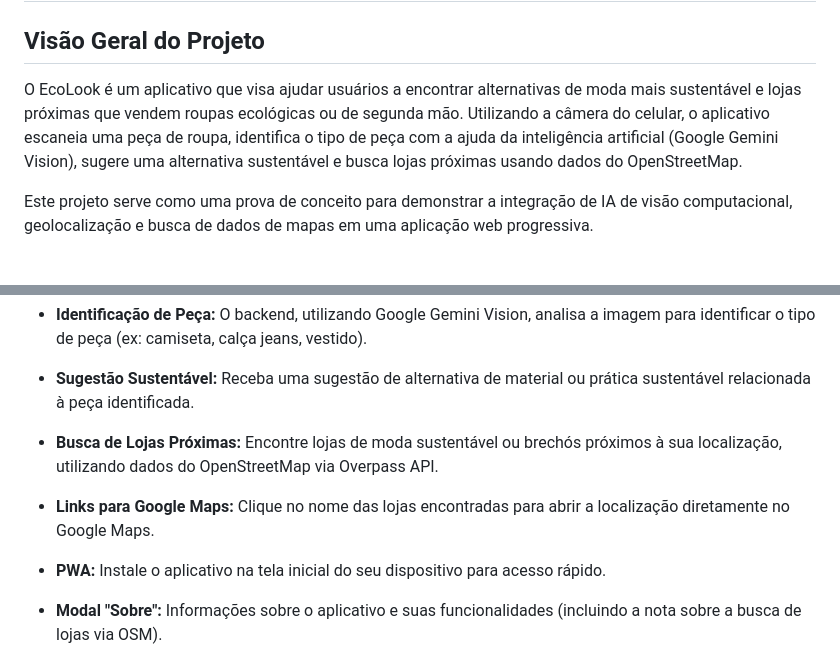
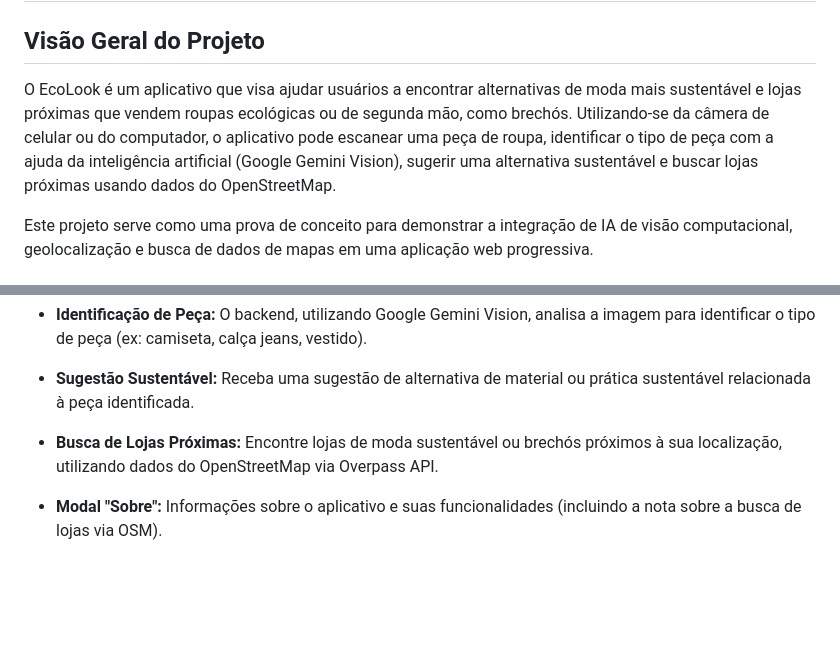
Before and after one commit to RNTrybusy/ecolook-app, a Markdown page: README.md, 2 parts joined by grey strips. Drawn GitHub-style; blank space fills up the shorter version.

Commit message:
Edições no readme.

```diff
--- a/README.md
+++ b/README.md
@@ -2,7 +2,7 @@
 
 ## Visão Geral do Projeto
 
-O EcoLook é um aplicativo que visa ajudar usuários a encontrar alternativas de moda mais sustentável e lojas próximas que vendem roupas ecológicas ou de segunda mão. Utilizando a câmera do celular, o aplicativo escaneia uma peça de roupa, identifica o tipo de peça com a ajuda da inteligência artificial (Google Gemini Vision), sugere uma alternativa sustentável e busca lojas próximas usando dados do OpenStreetMap.
+O EcoLook é um aplicativo que visa ajudar usuários a encontrar alternativas de moda mais sustentável e lojas próximas que vendem roupas ecológicas ou de segunda mão, como brechós. Utilizando-se da câmera de celular ou do computador, o aplicativo pode escanear uma peça de roupa, identificar o tipo de peça com a ajuda da inteligência artificial (Google Gemini Vision), sugerir uma alternativa sustentável e buscar lojas próximas usando dados do OpenStreetMap.
 
 Este projeto serve como uma prova de conceito para demonstrar a integração de IA de visão computacional, geolocalização e busca de dados de mapas em uma aplicação web progressiva.
 
@@ -15,10 +15,6 @@ Este projeto serve como uma prova de conceito para demonstrar a integração de
 - **Sugestão Sustentável:** Receba uma sugestão de alternativa de material ou prática sustentável relacionada à peça identificada.
 
 - **Busca de Lojas Próximas:** Encontre lojas de moda sustentável ou brechós próximos à sua localização, utilizando dados do OpenStreetMap via Overpass API.
-
-- **Links para Google Maps:** Clique no nome das lojas encontradas para abrir a localização diretamente no Google Maps.
-
-- **PWA:** Instale o aplicativo na tela inicial do seu dispositivo para acesso rápido.
 
 - **Modal "Sobre":** Informações sobre o aplicativo e suas funcionalidades (incluindo a nota sobre a busca de lojas via OSM).
 
```
